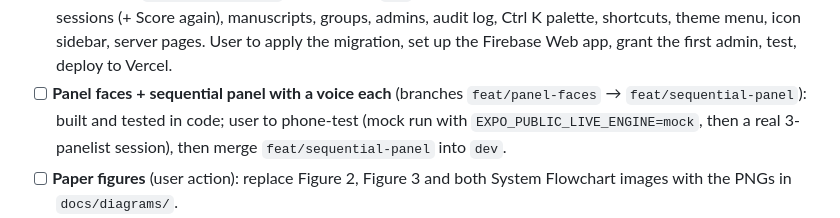
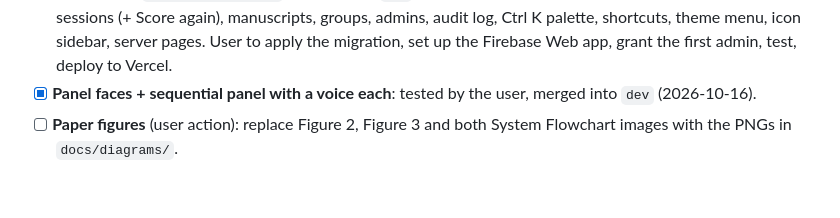
Before and after one commit to fersonull/deemo, a Markdown page: docs/TASKS.md, the part around the change. Drawn GitHub-style; blank space fills up the shorter version.

```diff
--- a/docs/TASKS.md
+++ b/docs/TASKS.md
@@ -50,7 +50,7 @@ What's built and what's left, traced to `DEEMO_Mobile_App_Plan.md` (F = feature,
 - [x] **Server on Prisma + PostgreSQL** (Firebase sign-in only), domain modules, zod validation, rate limits, auth gates, two-way user sync, re-consent for accounts without consent. Tested by the user and merged into `dev` (2026-10-15).
 - [x] **Audit doc back to PostgreSQL:** data dictionary (Tables 2-18) in the Tables tab and in the paper; Audit tab trimmed to open items; paper text fixes applied (2026-10-15).
 - [ ] **Web admin** (`client/web/admin/`, merged into `dev` 2026-10-16): overview, users (+ actions, daily reset), sessions (+ Score again), manuscripts, groups, admins, audit log, Ctrl K palette, shortcuts, theme menu, icon sidebar, server pages. User to apply the migration, set up the Firebase Web app, grant the first admin, test, deploy to Vercel.
-- [ ] **Panel faces + sequential panel with a voice each** (branches `feat/panel-faces` → `feat/sequential-panel`): built and tested in code; user to phone-test (mock run with `EXPO_PUBLIC_LIVE_ENGINE=mock`, then a real 3-panelist session), then merge `feat/sequential-panel` into `dev`.
+- [x] **Panel faces + sequential panel with a voice each**: tested by the user, merged into `dev` (2026-10-16).
 - [ ] **Paper figures** (user action): replace Figure 2, Figure 3 and both System Flowchart images with the PNGs in `docs/diagrams/`.
 - [ ] **Dark mode** (§16 usability; the design's "dark for sessions") and **panel voice speed** (S-15, Profile).
 - [x] **Loading states**: a Fetching illustration when opening an existing report or manuscript summary, and skeletons for Home (last score, recent), History, Projects and Setup's manuscript row.
```
Also changed, not shown: docs/HANDOFF.md (+2 -1 lines).
